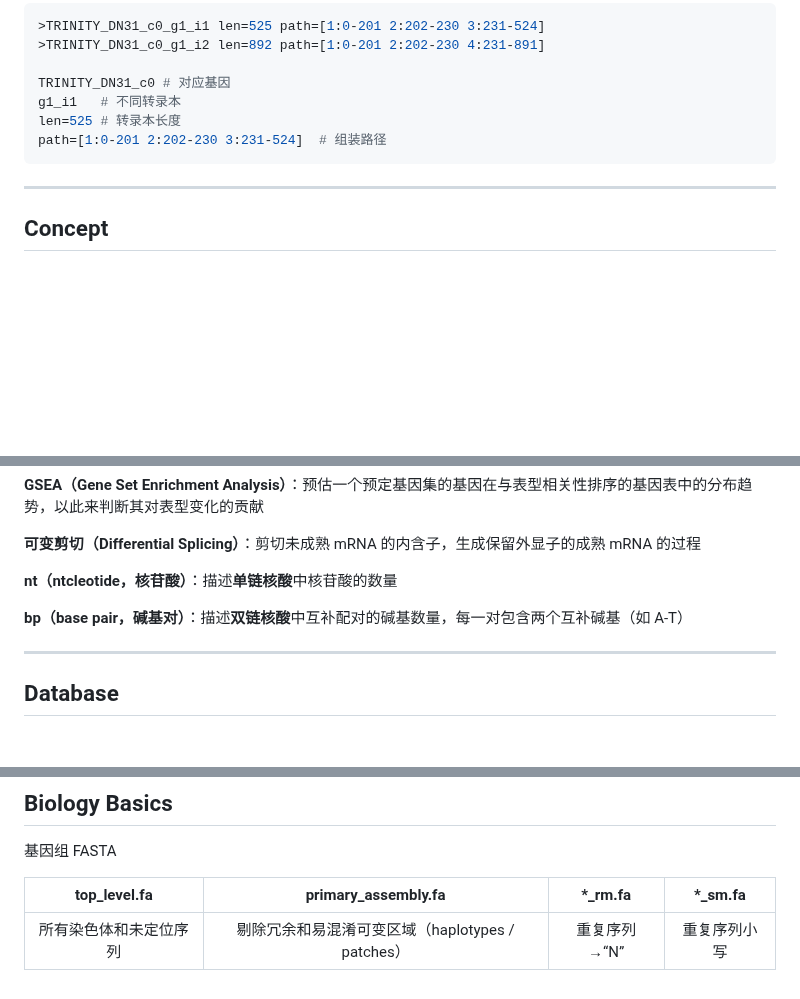
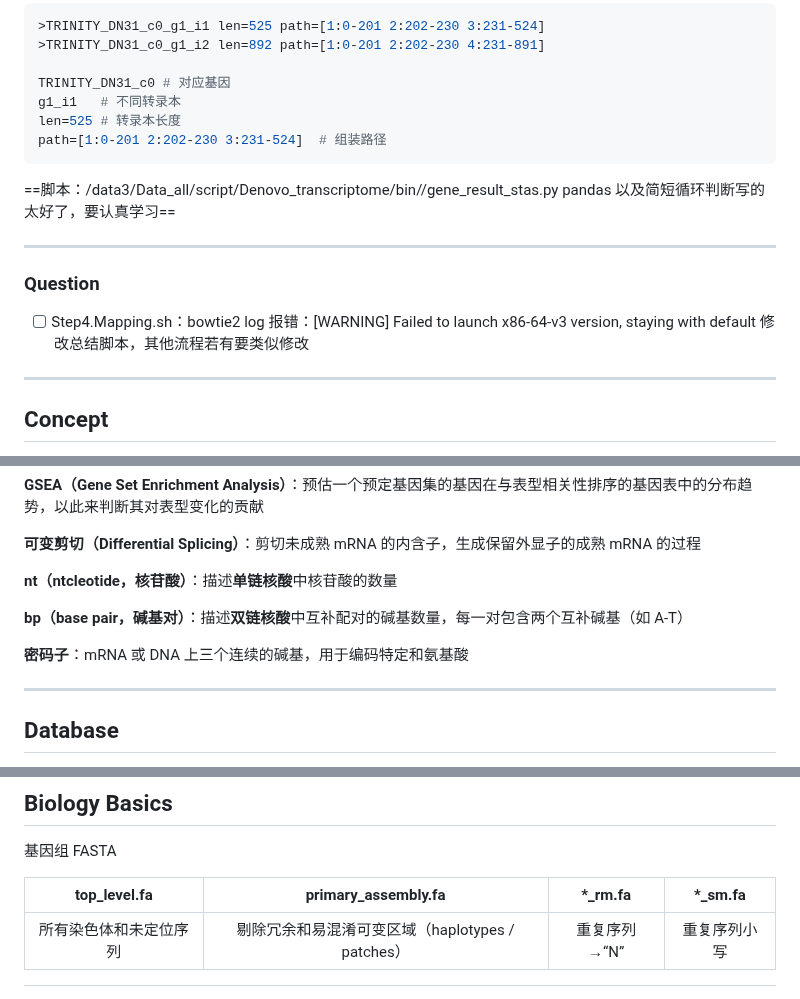
Before and after one commit to Three-Pioneers/Bioinformatics, a Markdown page: Pipeline.md, 3 parts joined by grey strips. Drawn GitHub-style; blank space fills up the shorter version.

```diff
--- a/Pipeline.md
+++ b/Pipeline.md
@@ -386,6 +386,15 @@ len=525	# 转录本长度
 path=[1:0-201 2:202-230 3:231-524]	# 组装路径
 ~~~
 
+==脚本：/data3/Data_all/script/Denovo_transcriptome/bin//gene_result_stas.py pandas 以及简短循环判断写的太好了，要认真学习==
+
+---
+
+### Question
+
+- [ ] Step4.Mapping.sh：bowtie2 log 报错：[WARNING] Failed to launch x86-64-v3 version, staying with default
+  修改总结脚本，其他流程若有要类似修改
+
 ---
 
 ## Concept
@@ -421,6 +430,8 @@ path=[1:0-201 2:202-230 3:231-524]	# 组装路径
 
 **bp（base pair，碱基对）**：描述**双链核酸**中互补配对的碱基数量，每一对包含两个互补碱基（如 A-T）
 
+**密码子**：mRNA 或 DNA 上三个连续的碱基，用于编码特定和氨基酸
+
 ---
 
 ## Database
@@ -450,3 +461,5 @@ path=[1:0-201 2:202-230 3:231-524]	# 组装路径
 |      top_level.fa      |               primary_assembly.fa                |   *_rm.fa    |   *_sm.fa    |
 | :--------------------: | :----------------------------------------------: | :----------: | :----------: |
 | 所有染色体和未定位序列 | 剔除冗余和易混淆可变区域（haplotypes / patches） | 重复序列→“N” | 重复序列小写 |
+
+[^1]:
```
Also changed, not shown: other parts of Pipeline.md (+15 -15 lines), Bioinformatics.md (+34 -18 lines).
